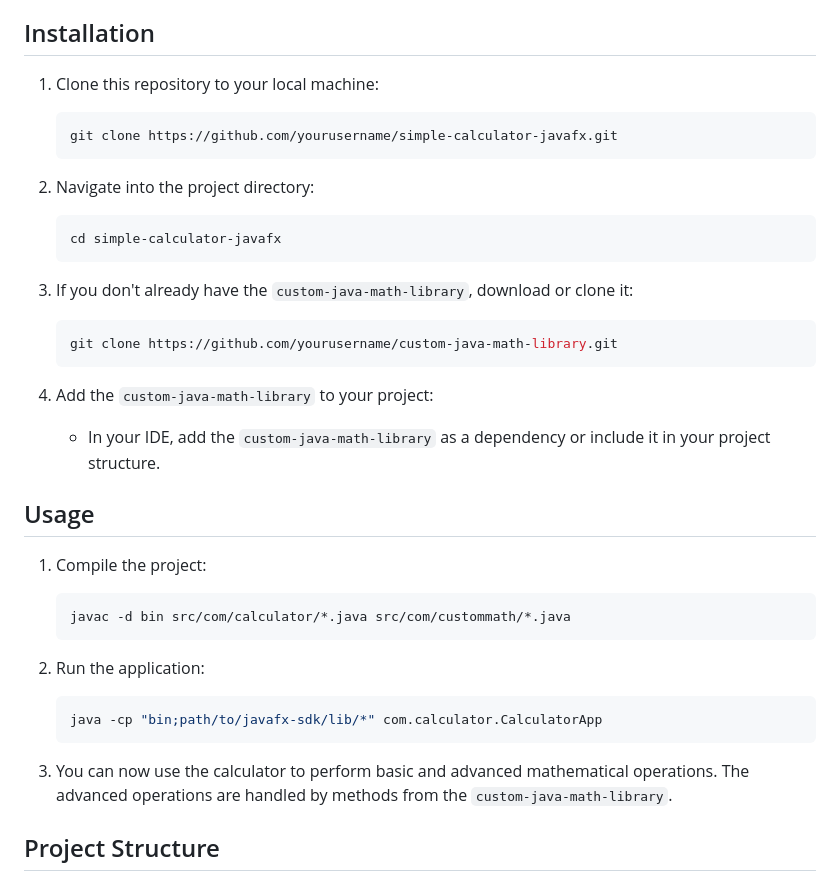
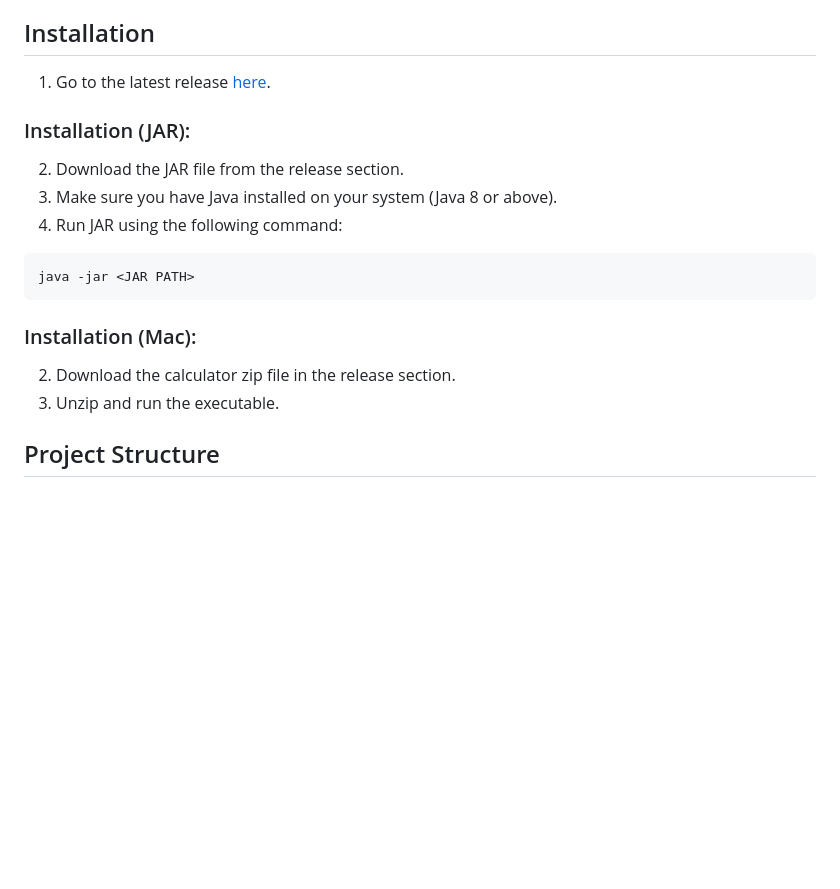
Before and after one commit to JoeyHammoth/simple-calculator, a Markdown page: README.md, the part around the change. Rendered like a GitHub page; blank space fills up the shorter version.

````diff
--- a/README.md
+++ b/README.md
@@ -10,37 +10,19 @@ This project is a simple calculator application built using JavaFX. It demonstra
 
 ## Installation
 
-1. Clone this repository to your local machine:
-   ```bash
-   git clone https://github.com/yourusername/simple-calculator-javafx.git
-   ```
+1. Go to the latest release [here](https://github.com/JoeyHammoth/simple-calculator/releases/tag/v1.0).
 
-2. Navigate into the project directory:
-   ```bash
-   cd simple-calculator-javafx
-   ```
+### Installation (JAR):
+2. Download the JAR file from the release section.
+3. Make sure you have Java installed on your system (Java 8 or above).
+4. Run JAR using the following command:
+```
+java -jar <JAR PATH>
+```
 
-3. If you don't already have the `custom-java-math-library`, download or clone it:
-   ```bash
-   git clone https://github.com/yourusername/custom-java-math-library.git
-   ```
-
-4. Add the `custom-java-math-library` to your project:
-   - In your IDE, add the `custom-java-math-library` as a dependency or include it in your project structure.
-
-## Usage
-
-1. Compile the project:
-   ```bash
-   javac -d bin src/com/calculator/*.java src/com/custommath/*.java
-   ```
-
-2. Run the application:
-   ```bash
-   java -cp "bin;path/to/javafx-sdk/lib/*" com.calculator.CalculatorApp
-   ```
-
-3. You can now use the calculator to perform basic and advanced mathematical operations. The advanced operations are handled by methods from the `custom-java-math-library`.
+### Installation (Mac):
+2. Download the calculator zip file in the release section.
+3. Unzip and run the executable.
 
 ## Project Structure
 ### UML Diagram
````
